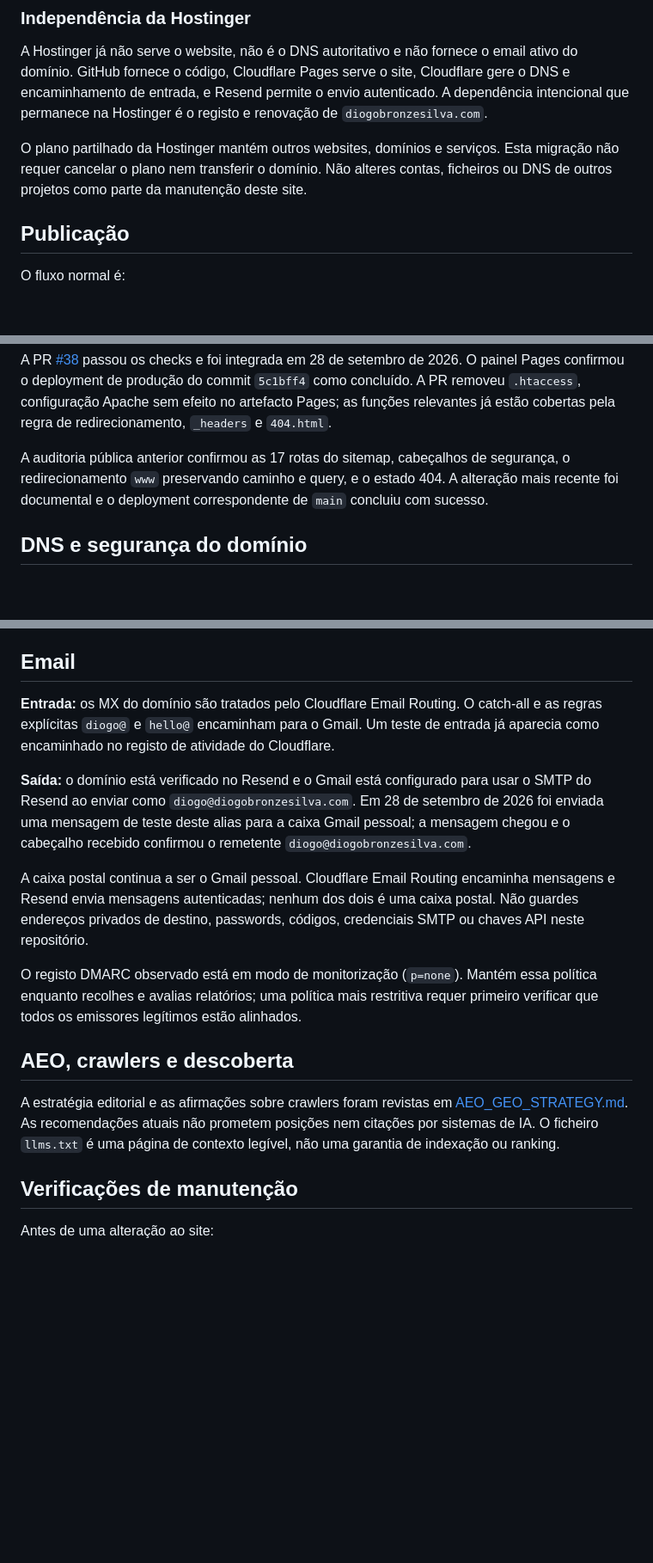
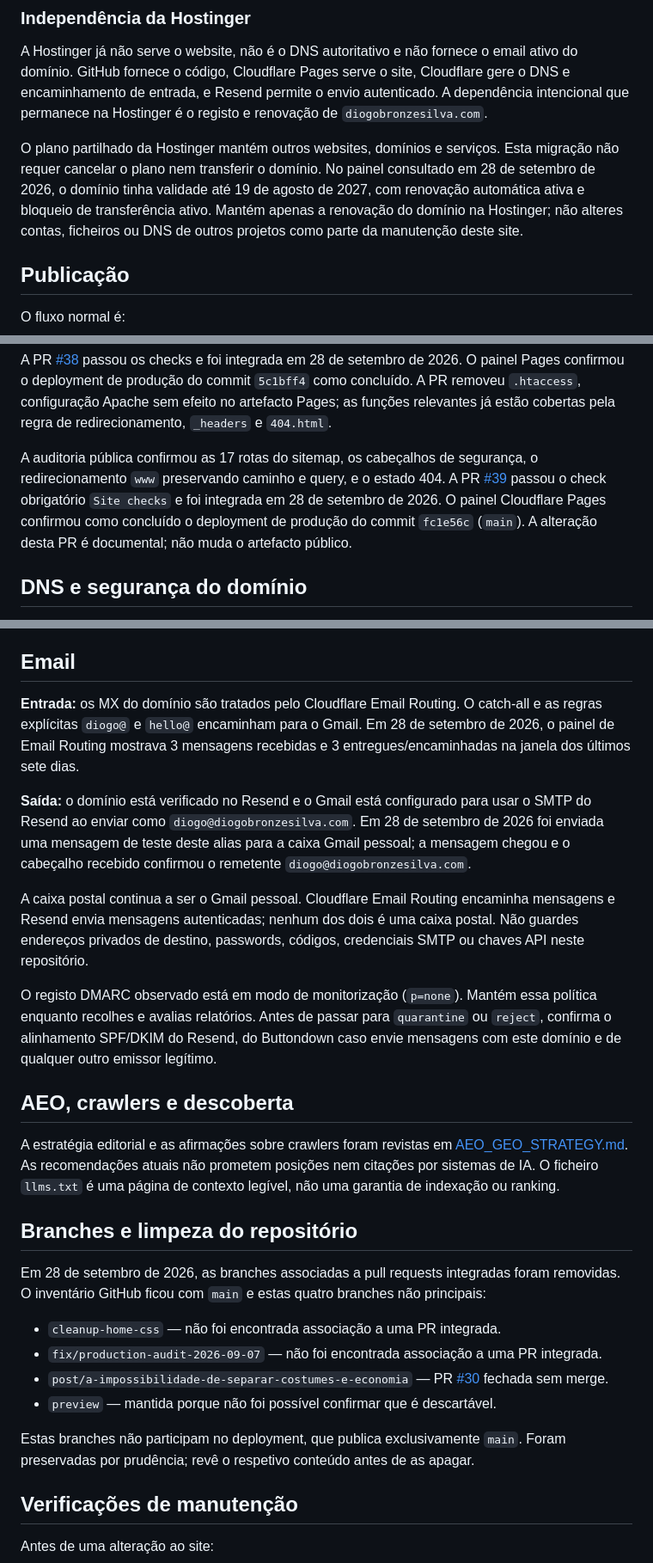
Before and after one commit to diogobronzesilva-arch/DiogoBronzeSilva, a Markdown page: OPERATIONS.md, 3 parts joined by grey strips. Shown at 86% size. Drawn GitHub-style; blank space fills up the shorter version.

Commit message:
Document final hosting and repository state

```diff
--- a/OPERATIONS.md
+++ b/OPERATIONS.md
@@ -23,7 +23,7 @@ Este registo descreve a configuração efetiva do website e separa o que foi con
 
 A Hostinger já não serve o website, não é o DNS autoritativo e não fornece o email ativo do domínio. GitHub fornece o código, Cloudflare Pages serve o site, Cloudflare gere o DNS e encaminhamento de entrada, e Resend permite o envio autenticado. A dependência intencional que permanece na Hostinger é o registo e renovação de `diogobronzesilva.com`.
 
-O plano partilhado da Hostinger mantém outros websites, domínios e serviços. Esta migração não requer cancelar o plano nem transferir o domínio. Não alteres contas, ficheiros ou DNS de outros projetos como parte da manutenção deste site.
+O plano partilhado da Hostinger mantém outros websites, domínios e serviços. Esta migração não requer cancelar o plano nem transferir o domínio. No painel consultado em 28 de setembro de 2026, o domínio tinha validade até 19 de agosto de 2027, com renovação automática ativa e bloqueio de transferência ativo. Mantém apenas a renovação do domínio na Hostinger; não alteres contas, ficheiros ou DNS de outros projetos como parte da manutenção deste site.
 
 ## Publicação
 
@@ -46,7 +46,7 @@ Configuração confirmada:
 
 A PR [#38](https://github.com/diogobronzesilva-arch/DiogoBronzeSilva/pull/38) passou os checks e foi integrada em 28 de setembro de 2026. O painel Pages confirmou o deployment de produção do commit `5c1bff4` como concluído. A PR removeu `.htaccess`, configuração Apache sem efeito no artefacto Pages; as funções relevantes já estão cobertas pela regra de redirecionamento, `_headers` e `404.html`.
 
-A auditoria pública anterior confirmou as 17 rotas do sitemap, cabeçalhos de segurança, o redirecionamento `www` preservando caminho e query, e o estado 404. A alteração mais recente foi documental e o deployment correspondente de `main` concluiu com sucesso.
+A auditoria pública confirmou as 17 rotas do sitemap, os cabeçalhos de segurança, o redirecionamento `www` preservando caminho e query, e o estado 404. A PR [#39](https://github.com/diogobronzesilva-arch/DiogoBronzeSilva/pull/39) passou o check obrigatório `Site checks` e foi integrada em 28 de setembro de 2026. O painel Cloudflare Pages confirmou como concluído o deployment de produção do commit `fc1e56c` (`main`). A alteração desta PR é documental; não muda o artefacto público.
 
 ## DNS e segurança do domínio
 
@@ -63,17 +63,28 @@ Os registos ativos de Pages, Cloudflare Email Routing e Resend foram mantidos. N
 
 ## Email
 
-**Entrada:** os MX do domínio são tratados pelo Cloudflare Email Routing. O catch-all e as regras explícitas `diogo@` e `hello@` encaminham para o Gmail. Um teste de entrada já aparecia como encaminhado no registo de atividade do Cloudflare.
+**Entrada:** os MX do domínio são tratados pelo Cloudflare Email Routing. O catch-all e as regras explícitas `diogo@` e `hello@` encaminham para o Gmail. Em 28 de setembro de 2026, o painel de Email Routing mostrava 3 mensagens recebidas e 3 entregues/encaminhadas na janela dos últimos sete dias.
 
 **Saída:** o domínio está verificado no Resend e o Gmail está configurado para usar o SMTP do Resend ao enviar como `diogo@diogobronzesilva.com`. Em 28 de setembro de 2026 foi enviada uma mensagem de teste deste alias para a caixa Gmail pessoal; a mensagem chegou e o cabeçalho recebido confirmou o remetente `diogo@diogobronzesilva.com`.
 
 A caixa postal continua a ser o Gmail pessoal. Cloudflare Email Routing encaminha mensagens e Resend envia mensagens autenticadas; nenhum dos dois é uma caixa postal. Não guardes endereços privados de destino, passwords, códigos, credenciais SMTP ou chaves API neste repositório.
 
-O registo DMARC observado está em modo de monitorização (`p=none`). Mantém essa política enquanto recolhes e avalias relatórios; uma política mais restritiva requer primeiro verificar que todos os emissores legítimos estão alinhados.
+O registo DMARC observado está em modo de monitorização (`p=none`). Mantém essa política enquanto recolhes e avalias relatórios. Antes de passar para `quarantine` ou `reject`, confirma o alinhamento SPF/DKIM do Resend, do Buttondown caso envie mensagens com este domínio e de qualquer outro emissor legítimo.
 
 ## AEO, crawlers e descoberta
 
 A estratégia editorial e as afirmações sobre crawlers foram revistas em [AEO_GEO_STRATEGY.md](AEO_GEO_STRATEGY.md). As recomendações atuais não prometem posições nem citações por sistemas de IA. O ficheiro `llms.txt` é uma página de contexto legível, não uma garantia de indexação ou ranking.
+
+## Branches e limpeza do repositório
+
+Em 28 de setembro de 2026, as branches associadas a pull requests integradas foram removidas. O inventário GitHub ficou com `main` e estas quatro branches não principais:
+
+- `cleanup-home-css` — não foi encontrada associação a uma PR integrada.
+- `fix/production-audit-2026-09-07` — não foi encontrada associação a uma PR integrada.
+- `post/a-impossibilidade-de-separar-costumes-e-economia` — PR [#30](https://github.com/diogobronzesilva-arch/DiogoBronzeSilva/pull/30) fechada sem merge.
+- `preview` — mantida porque não foi possível confirmar que é descartável.
+
+Estas branches não participam no deployment, que publica exclusivamente `main`. Foram preservadas por prudência; revê o respetivo conteúdo antes de as apagar.
 
 ## Verificações de manutenção
 
```
